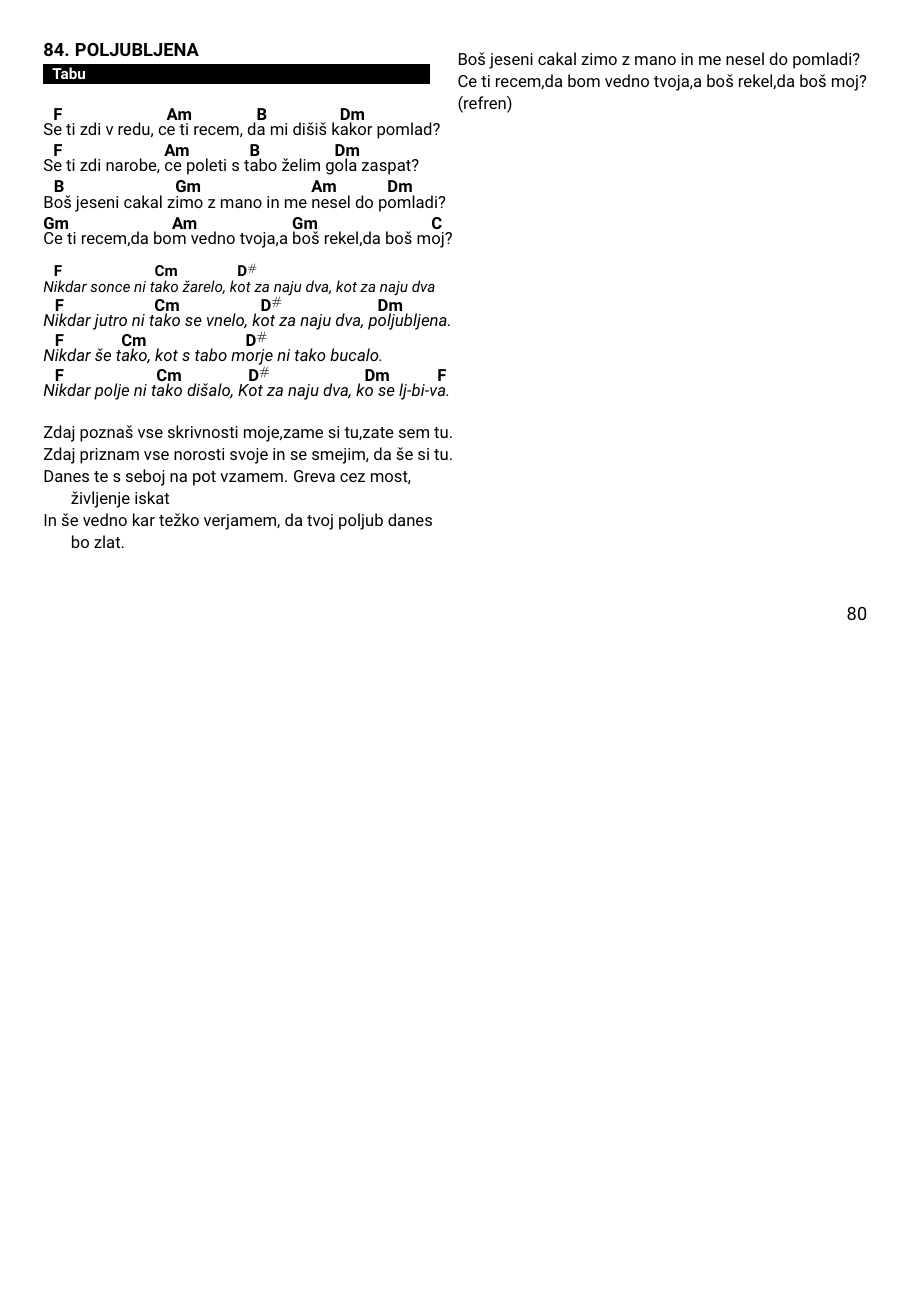
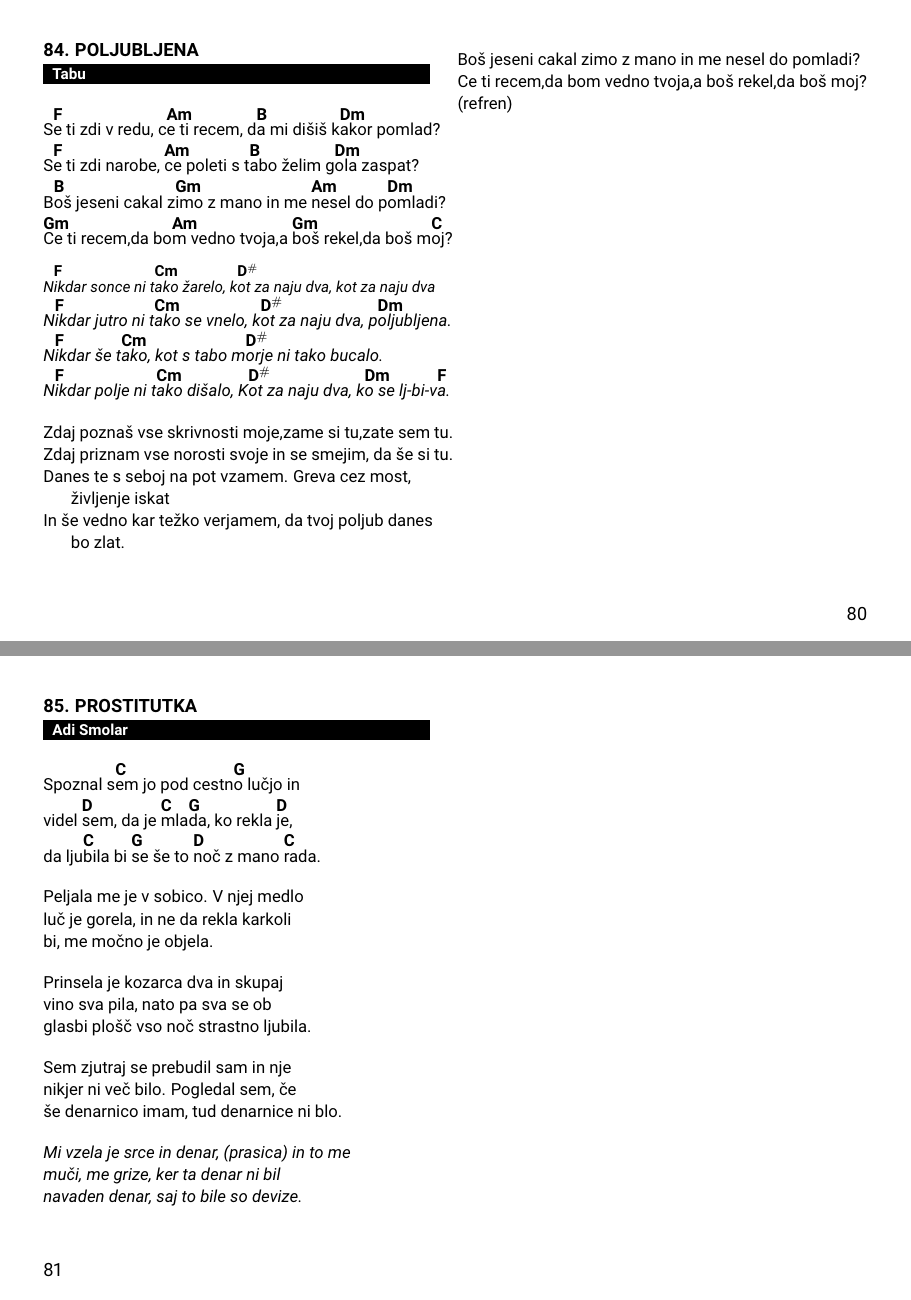
Before and after one commit to dejanmeznarc/pesmarica, a LaTeX book (src/main.tex, which reads src/pesmi.tex): page 82 of 84 before the commit and pages 82 and 83 of 85 after it, the two joined at a grey line, the shorter picture padded with empty space. Compiled offline with pdfLaTeX.

Commit message:
Prostitutka

```diff
--- a/src/pesmi.tex
+++ b/src/pesmi.tex
@@ -3248,3 +3248,36 @@
         (refren)
     \endverse
 \endsong
+
+%TODO: a so ziher pravi akordi?
+\beginsong{Prostitutka}[by={Adi Smolar}]
+    \beginverse
+        Spoznal s\[C]em jo pod cestn\[G]o lučjo in
+        videl \[D]sem, da je \[C]mla\[G]da, ko rekla \[D]je,
+        da lju\[C]bila bi \[G]se še to \[D]noč z mano \[C]rada.
+    \endverse
+
+    \beginverse\baselineskip=14.5pt
+        Peljala me je v sobico. V njej medlo
+        luč je gorela, in ne da rekla karkoli
+        bi, me močno je objela.
+    \endverse
+
+    \beginverse\baselineskip=14.5pt
+        Prinsela je kozarca dva in skupaj
+        vino sva pila, nato pa sva se ob
+        glasbi plošč vso noč strastno ljubila.
+    \endverse
+
+    \beginverse\baselineskip=14.5pt
+        Sem zjutraj se prebudil sam in nje
+        nikjer ni več bilo. Pogledal sem, če
+        še denarnico imam, tud denarnice ni blo.
+    \endverse
+
+    \beginchorus\baselineskip=14.5pt
+        Mi vzela je srce in denar, (prasica) in to me
+        muči, me grize, ker ta denar ni bil
+        navaden denar, saj to bile so devize.
+    \endchorus
+\endsong
```
